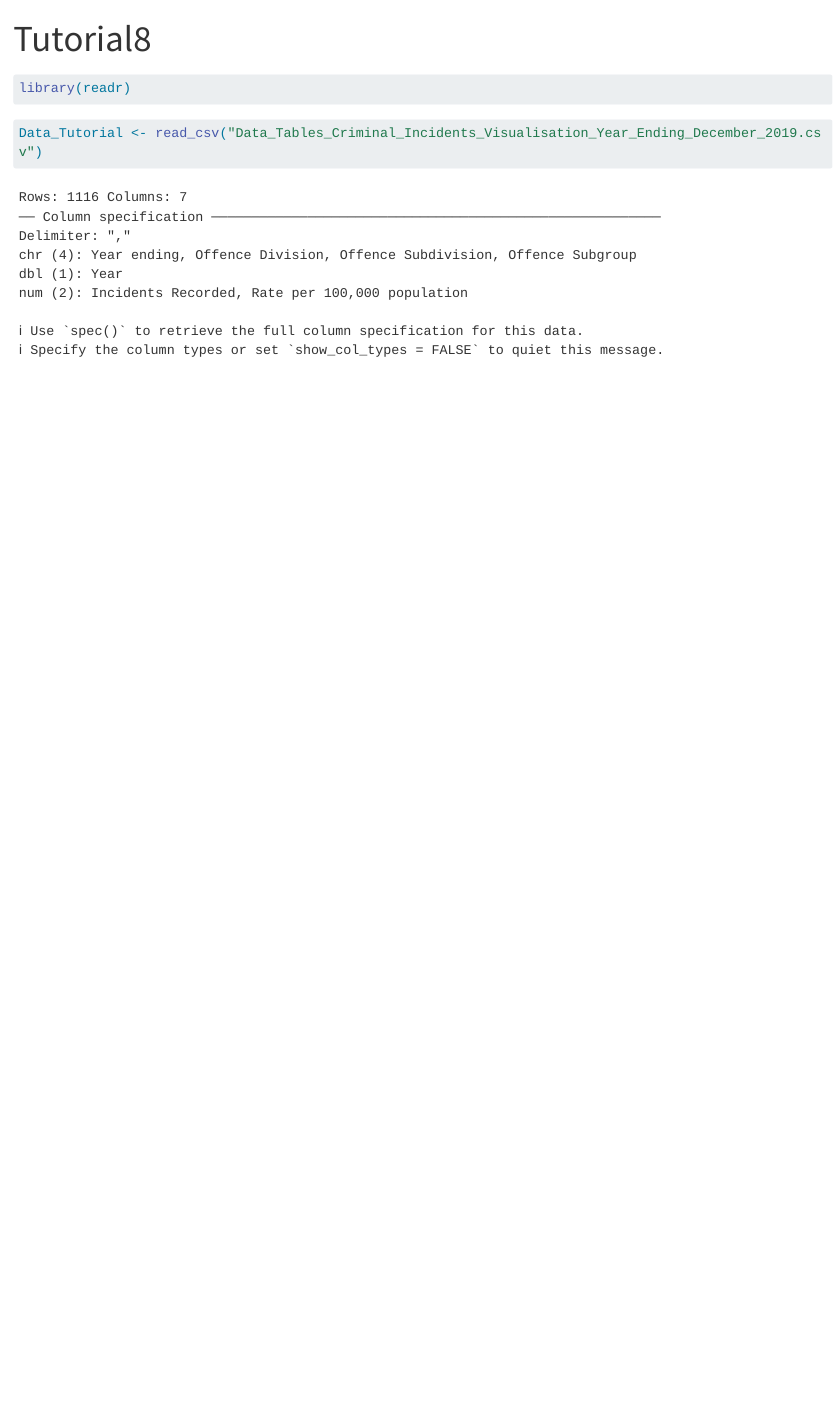
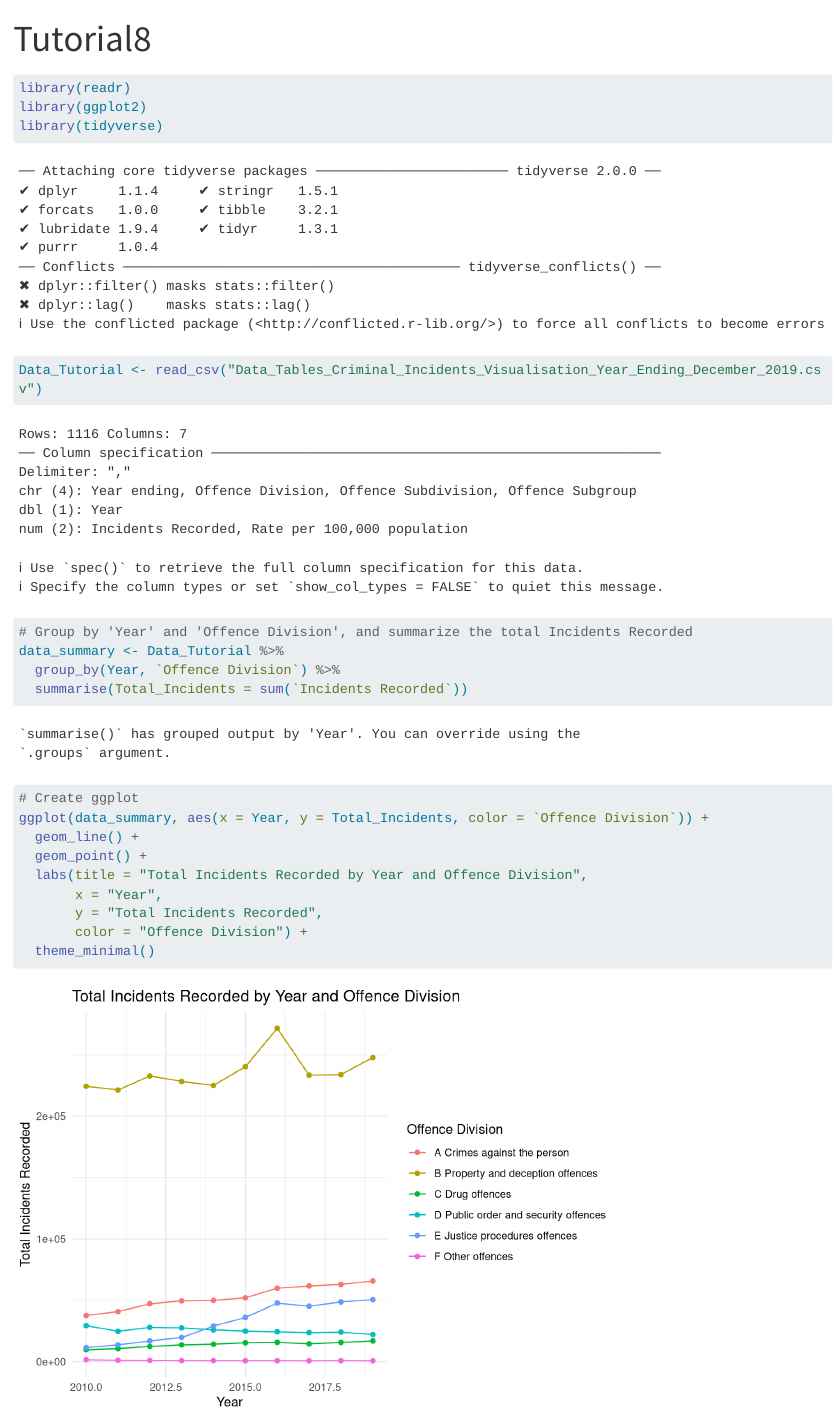
Before and after one commit to shiveshkrishna/Tutorial8, a Quarto document (tutorial8.qmd): the page in a window 1100 px wide, from its top. Rendered offline with R 4.5, knitr and Pandoc in place of Quarto, with nearby package versions; long lines of code are wrapped.

Commit message:
added line graph

````diff
--- a/tutorial8.qmd
+++ b/tutorial8.qmd
@@ -6,9 +6,30 @@ editor: visual
 
 ```{r}
 library(readr)
+library(ggplot2)
+library(tidyverse)
+```
+
+```{r}
+Data_Tutorial <- read_csv("Data_Tables_Criminal_Incidents_Visualisation_Year_Ending_December_2019.csv")
 ```
 
 
 ```{r}
-Data_Tutorial <- read_csv("Data_Tables_Criminal_Incidents_Visualisation_Year_Ending_December_2019.csv")
+# Group by 'Year' and 'Offence Division', and summarize the total Incidents Recorded
+data_summary <- Data_Tutorial %>%
+  group_by(Year, `Offence Division`) %>%
+  summarise(Total_Incidents = sum(`Incidents Recorded`))
+
+# Create ggplot
+ggplot(data_summary, aes(x = Year, y = Total_Incidents, color = `Offence Division`)) +
+  geom_line() +
+  geom_point() +
+  labs(title = "Total Incidents Recorded by Year and Offence Division",
+       x = "Year",
+       y = "Total Incidents Recorded",
+       color = "Offence Division") +
+  theme_minimal()
+
+
 ```
````
